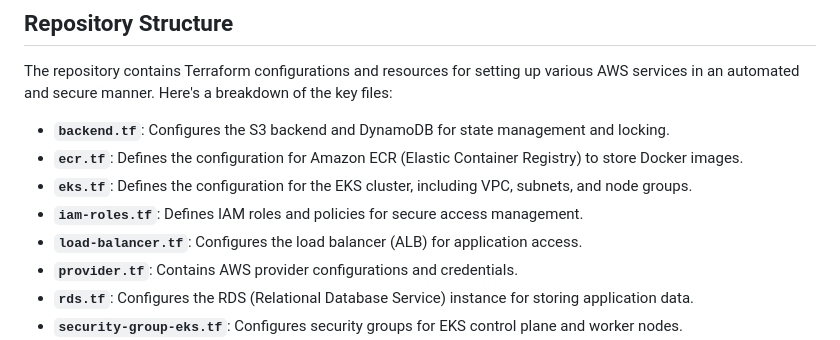
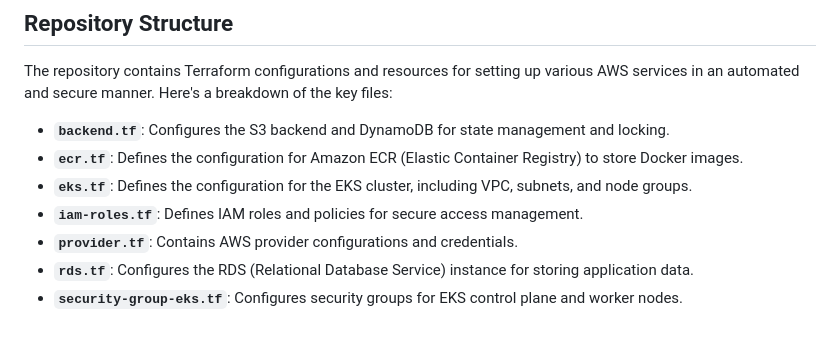
Before and after one commit to Sanchistor/DevSecOps-practice, a Markdown page: README.md, the part around the change. Rendered like a GitHub page.

Commit message:
Fix description

```diff
--- a/README.md
+++ b/README.md
@@ -20,7 +20,6 @@ The repository contains Terraform configurations and resources for setting up va
 - **`ecr.tf`**: Defines the configuration for Amazon ECR (Elastic Container Registry) to store Docker images.
 - **`eks.tf`**: Defines the configuration for the EKS cluster, including VPC, subnets, and node groups.
 - **`iam-roles.tf`**: Defines IAM roles and policies for secure access management.
-- **`load-balancer.tf`**: Configures the load balancer (ALB) for application access.
 - **`provider.tf`**: Contains AWS provider configurations and credentials.
 - **`rds.tf`**: Configures the RDS (Relational Database Service) instance for storing application data.
 - **`security-group-eks.tf`**: Configures security groups for EKS control plane and worker nodes.
```
